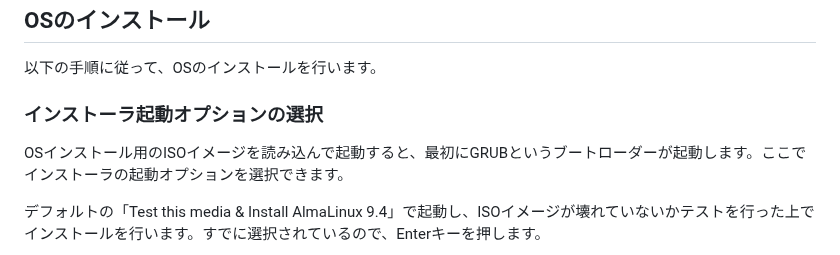
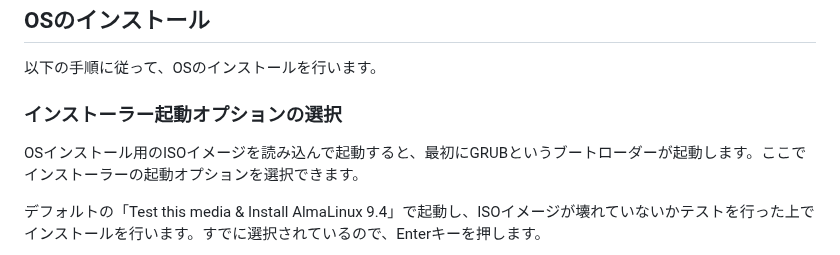
Before and after one commit to lpi-japan/linux-text, a Markdown page: Chapter03.md, the part around the change. GitHub-like rendering.

```diff
--- a/Chapter03.md
+++ b/Chapter03.md
@@ -112,8 +112,8 @@ ISOイメージからインストーラーが読み込まれて、OSのインス
 ## OSのインストール
 以下の手順に従って、OSのインストールを行います。
 
-### インストーラ起動オプションの選択
-OSインストール用のISOイメージを読み込んで起動すると、最初にGRUBというブートローダーが起動します。ここでインストーラの起動オプションを選択できます。
+### インストーラー起動オプションの選択
+OSインストール用のISOイメージを読み込んで起動すると、最初にGRUBというブートローダーが起動します。ここでインストーラーの起動オプションを選択できます。
 
 デフォルトの「Test this media & Install AlmaLinux 9.4」で起動し、ISOイメージが壊れていないかテストを行った上でインストールを行います。すでに選択されているので、Enterキーを押します。
 
```
Also changed, not shown: Chapter01.md (+4 -4 lines), Chapter02.md (+6 -6 lines).
